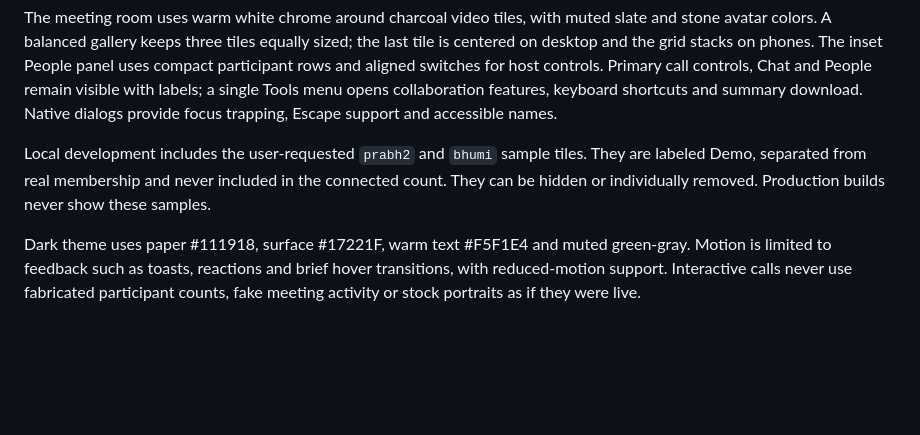
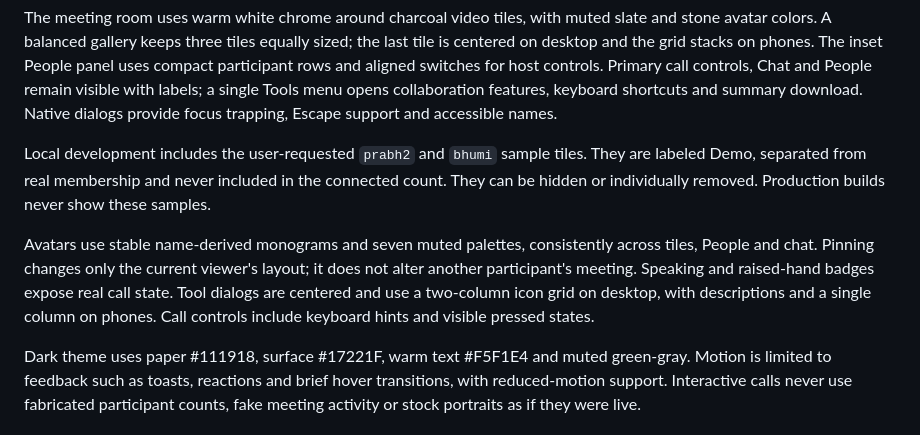
Before and after one commit to PRABHMANNAT/playground-meet, a Markdown page: DESIGN.md, the part around the change. Rendered like a GitHub page; blank space fills up the shorter version.

```diff
--- a/DESIGN.md
+++ b/DESIGN.md
@@ -22,4 +22,6 @@ The meeting room uses warm white chrome around charcoal video tiles, with muted
 
 Local development includes the user-requested `prabh2` and `bhumi` sample tiles. They are labeled Demo, separated from real membership and never included in the connected count. They can be hidden or individually removed. Production builds never show these samples.
 
+Avatars use stable name-derived monograms and seven muted palettes, consistently across tiles, People and chat. Pinning changes only the current viewer's layout; it does not alter another participant's meeting. Speaking and raised-hand badges expose real call state. Tool dialogs are centered and use a two-column icon grid on desktop, with descriptions and a single column on phones. Call controls include keyboard hints and visible pressed states.
+
 Dark theme uses paper #111918, surface #17221F, warm text #F5F1E4 and muted green-gray. Motion is limited to feedback such as toasts, reactions and brief hover transitions, with reduced-motion support. Interactive calls never use fabricated participant counts, fake meeting activity or stock portraits as if they were live.
```
Also changed, not shown: README.md (+1 -1 lines), docs/VERIFICATION.md (+8 -2 lines), docs/assets/meeting-preview.jpg, 12 other files.
